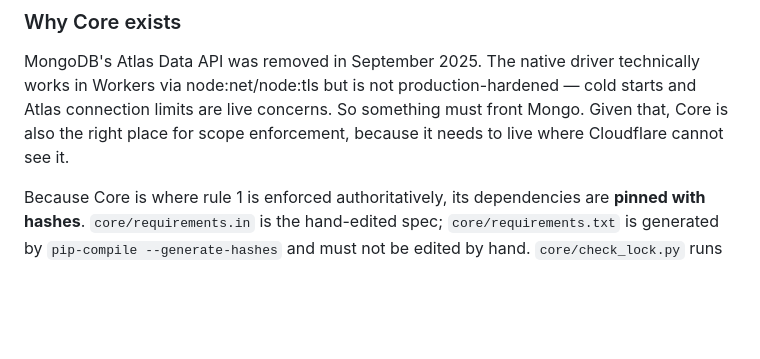
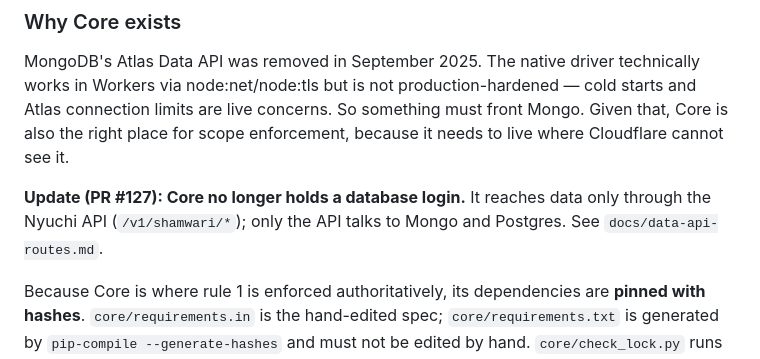
Before and after one commit to shamwari-ai/shamwari, a Markdown page: CLAUDE.md, the part around the change. GitHub-like rendering; blank space fills up the shorter version.

Commit message:
docs: note Core no longer holds a database login (#129)
Refs #81


Claude-Session: https://claude.ai/code/session_0114U9k8KqcU35vj4Fuk1sT1

Co-authored-by: Bryan Fawcett <noreply@anthropic.com>

```diff
--- a/CLAUDE.md
+++ b/CLAUDE.md
@@ -188,6 +188,10 @@ production-hardened — cold starts and Atlas connection limits are live
 concerns. So something must front Mongo. Given that, Core is also the right
 place for scope enforcement, because it needs to live where Cloudflare cannot
 see it.
+
+**Update (PR #127): Core no longer holds a database login.** It reaches data
+only through the Nyuchi API (`/v1/shamwari/*`); only the API talks to Mongo and
+Postgres. See `docs/data-api-routes.md`.
 
 Because Core is where rule 1 is enforced authoritatively, its dependencies are
 **pinned with hashes**. `core/requirements.in` is the hand-edited spec;
```
